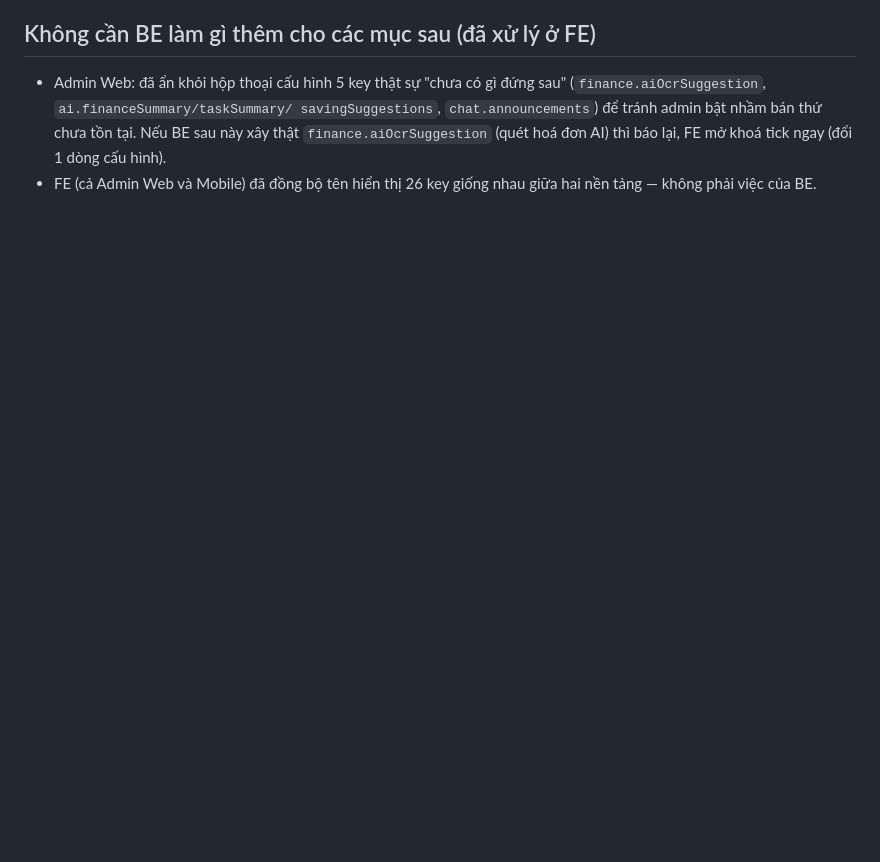
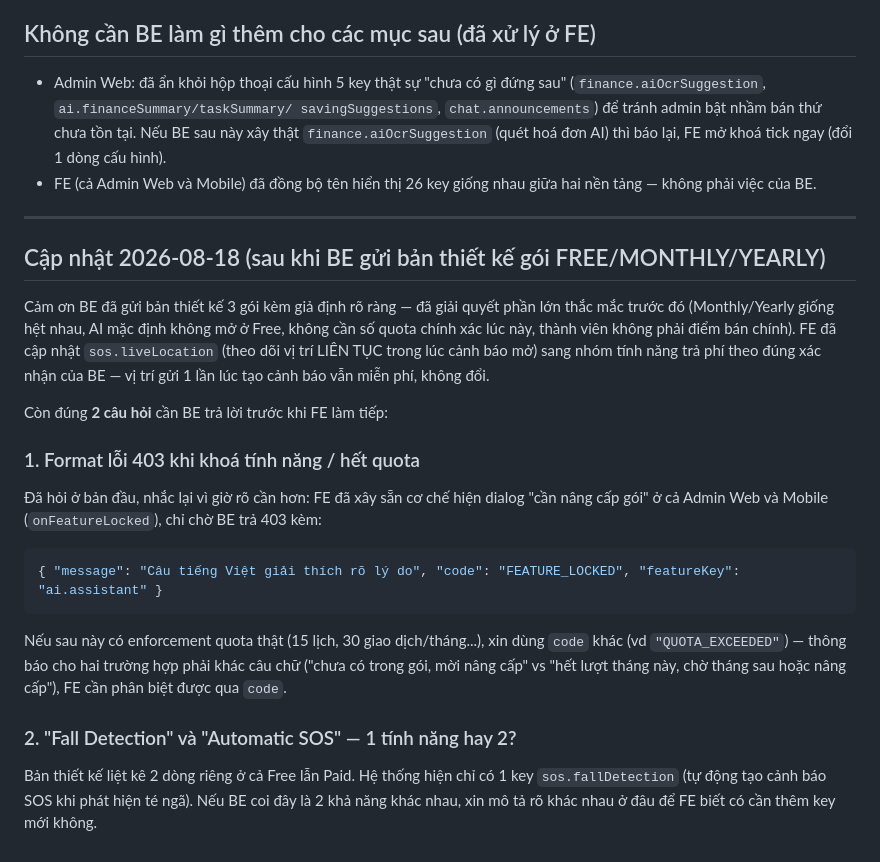
Before and after one commit to 16-Doffy/SEP-Family-Care-Mobile, a Markdown page: DE_XUAT_BE_FEATUREACCESS_ENFORCEMENT_2026-08-18.md, the part around the change. Rendered like a GitHub page; blank space fills up the shorter version.

Commit message:
docs: cap nhat de xuat BE sau khi nhan ban thiet ke goi FREE/MONTHLY/YEARLY
BE gui ban thiet ke 3 goi kem gia dinh ro rang, giai quyet phan lon thac
mac truoc do: Monthly/Yearly giong het nhau, AI mac dinh khong mo o Free,
khong can so quota chinh xac luc nay, thanh vien khong phai diem ban chinh.

Con dung 2 cau hoi can BE tra loi: (1) format loi 403 khi khoa tinh nang/het
quota, can phan biet duoc qua code (FEATURE_LOCKED vs QUOTA_EXCEEDED sau nay
neu co) vi hai thong bao phai khac cau chu; (2) "Fall Detection" va
"Automatic SOS" la 1 tinh nang hay 2 - he thong hien chi co 1 key
sos.fallDetection.

Co-Authored-By: Claude Opus 5 <noreply@anthropic.com>

````diff
--- a/DE_XUAT_BE_FEATUREACCESS_ENFORCEMENT_2026-08-18.md
+++ b/DE_XUAT_BE_FEATUREACCESS_ENFORCEMENT_2026-08-18.md
@@ -81,3 +81,38 @@ màn mời nâng cấp thay vì banner lỗi chung chung.
   đơn AI) thì báo lại, FE mở khoá tick ngay (đổi 1 dòng cấu hình).
 - FE (cả Admin Web và Mobile) đã đồng bộ tên hiển thị 26 key giống nhau giữa
   hai nền tảng — không phải việc của BE.
+
+---
+
+## Cập nhật 2026-08-18 (sau khi BE gửi bản thiết kế gói FREE/MONTHLY/YEARLY)
+
+Cảm ơn BE đã gửi bản thiết kế 3 gói kèm giả định rõ ràng — đã giải quyết phần
+lớn thắc mắc trước đó (Monthly/Yearly giống hệt nhau, AI mặc định không mở ở
+Free, không cần số quota chính xác lúc này, thành viên không phải điểm bán
+chính). FE đã cập nhật `sos.liveLocation` (theo dõi vị trí LIÊN TỤC trong lúc
+cảnh báo mở) sang nhóm tính năng trả phí theo đúng xác nhận của BE — vị trí
+gửi 1 lần lúc tạo cảnh báo vẫn miễn phí, không đổi.
+
+Còn đúng **2 câu hỏi** cần BE trả lời trước khi FE làm tiếp:
+
+### 1. Format lỗi 403 khi khoá tính năng / hết quota
+
+Đã hỏi ở bản đầu, nhắc lại vì giờ rõ cần hơn: FE đã xây sẵn cơ chế hiện dialog
+"cần nâng cấp gói" ở cả Admin Web và Mobile (`onFeatureLocked`), chỉ chờ BE
+trả 403 kèm:
+
+```json
+{ "message": "Câu tiếng Việt giải thích rõ lý do", "code": "FEATURE_LOCKED", "featureKey": "ai.assistant" }
+```
+
+Nếu sau này có enforcement quota thật (15 lịch, 30 giao dịch/tháng...), xin
+dùng `code` khác (vd `"QUOTA_EXCEEDED"`) — thông báo cho hai trường hợp phải
+khác câu chữ ("chưa có trong gói, mời nâng cấp" vs "hết lượt tháng này, chờ
+tháng sau hoặc nâng cấp"), FE cần phân biệt được qua `code`.
+
+### 2. "Fall Detection" và "Automatic SOS" — 1 tính năng hay 2?
+
+Bản thiết kế liệt kê 2 dòng riêng ở cả Free lẫn Paid. Hệ thống hiện chỉ có 1
+key `sos.fallDetection` (tự động tạo cảnh báo SOS khi phát hiện té ngã). Nếu
+BE coi đây là 2 khả năng khác nhau, xin mô tả rõ khác nhau ở đâu để FE biết
+có cần thêm key mới không.
````
